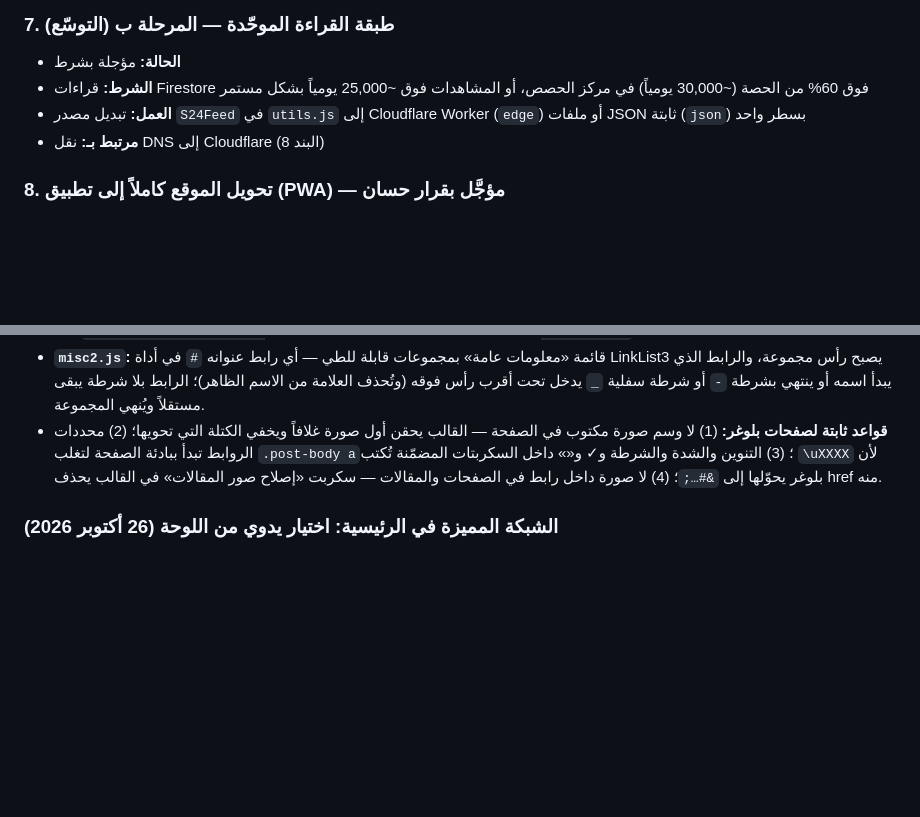
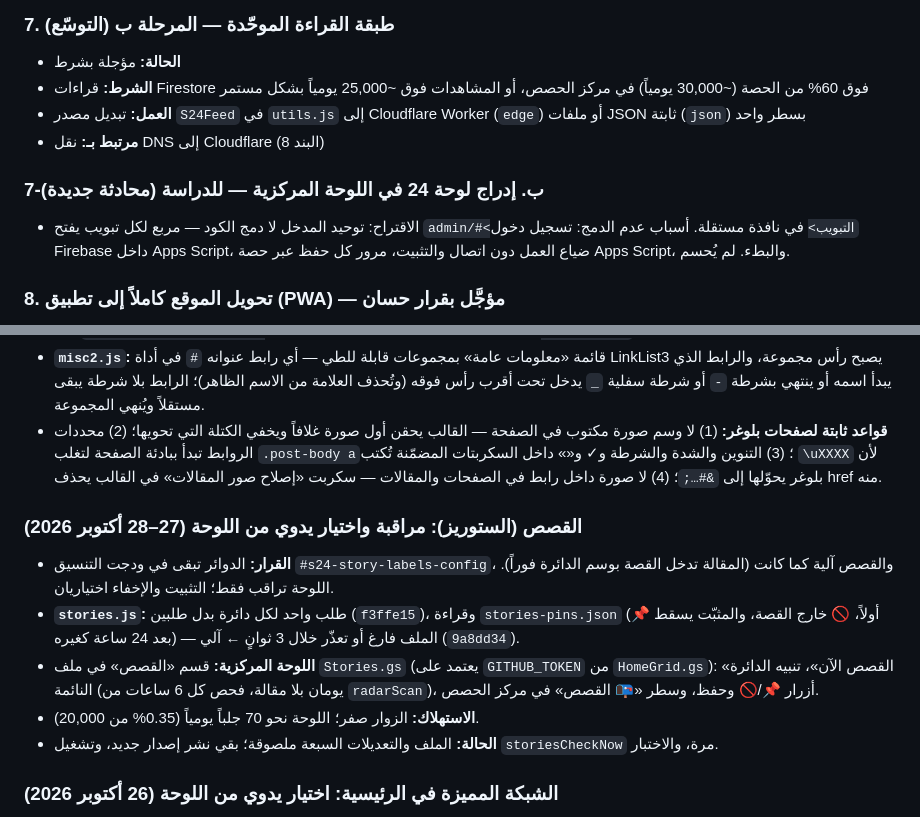
Before and after one commit to Syria24News/s24news-assets, a Markdown page: ROADMAP.md, 2 parts joined by grey strips. Rendered like a GitHub page; blank space fills up the shorter version.

Commit message:
ROADMAP: القصص في اللوحة المركزية + بند دراسة إدراج لوحة 24
Co-Authored-By: Claude Opus 5.5 <noreply@anthropic.com>
Claude-Session: https://claude.ai/code/session_01Na5JPEN3v9HFpaZTy2YznJ

```diff
--- a/ROADMAP.md
+++ b/ROADMAP.md
@@ -167,6 +167,9 @@
 - **العمل:** تبديل مصدر `S24Feed` في `utils.js` إلى Cloudflare Worker (`edge`) أو ملفات JSON ثابتة (`json`) بسطر واحد
 - **مرتبط بـ:** نقل DNS إلى Cloudflare (البند 8)
 
+### 7-ب. إدراج لوحة 24 في اللوحة المركزية — للدراسة (محادثة جديدة)
+- الاقتراح: توحيد المدخل لا دمج الكود — مربع لكل تبويب يفتح `admin/#<التبويب>` في نافذة مستقلة. أسباب عدم الدمج: تسجيل دخول Firebase داخل Apps Script، ضياع العمل دون اتصال والتثبيت، مرور كل حفظ عبر حصة Apps Script، والبطء. لم يُحسم.
+
 ### 8. تحويل الموقع كاملاً إلى تطبيق (PWA) — مؤجَّل بقرار حسان
 - **المسمى:** Site-wide PWA for syria24.news
 - **العائق:** Blogger لا يسمح بوضع ملف في جذر النطاق، فلا يمكن تقديم `sw.js` من `www.syria24.news` مباشرة
@@ -194,6 +197,13 @@
 - **`misc2.js`:** قائمة «معلومات عامة» بمجموعات قابلة للطي — أي رابط عنوانه `#` في أداة LinkList3 يصبح رأس مجموعة، والرابط الذي يبدأ اسمه أو ينتهي بشرطة `-` أو شرطة سفلية `_` يدخل تحت أقرب رأس فوقه (وتُحذف العلامة من الاسم الظاهر)؛ الرابط بلا شرطة يبقى مستقلاً ويُنهي المجموعة.
 - **قواعد ثابتة لصفحات بلوغر:** (1) لا وسم صورة مكتوب في الصفحة — القالب يحقن أول صورة غلافاً ويخفي الكتلة التي تحويها؛ (2) محددات الروابط تبدأ ببادئة الصفحة لتغلب `.post-body a`؛ (3) التنوين والشدة والشرطة و✓ و«» داخل السكربتات المضمّنة تُكتب `\uXXXX` لأن بلوغر يحوّلها إلى `&#…;`؛ (4) لا صورة داخل رابط في الصفحات والمقالات — سكربت «إصلاح صور المقالات» في القالب يحذف href منه.
 
+
+### القصص (الستوريز): مراقبة واختيار يدوي من اللوحة (27–28 أكتوبر 2026)
+- **القرار:** الدوائر تبقى في ودجت التنسيق `#s24-story-labels-config`، والقصص آلية كما كانت (المقالة تدخل القصة بوسم الدائرة فوراً). اللوحة تراقب فقط؛ التثبيت والإخفاء اختياريان.
+- **`stories.js`:** طلب واحد لكل دائرة بدل طلبين (`f3ffe15`)، وقراءة `stories-pins.json` (📌 أولاً، 🚫 خارج القصة، والمثبّت يسقط بعد 24 ساعة كغيره) — الملف فارغ أو تعذّر خلال 3 ثوانٍ ← آلي (`9a8dd34`).
+- **اللوحة المركزية:** قسم «القصص» في ملف `Stories.gs` (يعتمد على `GITHUB_TOKEN` من `HomeGrid.gs`): «القصص الآن»، تنبيه الدائرة النائمة (يومان بلا مقالة، فحص كل 6 ساعات من `radarScan`)، أزرار 📌/🚫 وحفظ، وسطر «📭 القصص» في مركز الحصص.
+- **الاستهلاك:** الزوار صفر؛ اللوحة نحو 70 جلباً يومياً (0.35% من 20,000).
+- **الحالة:** الملف والتعديلات السبعة ملصوقة؛ بقي نشر إصدار جديد، وتشغيل `storiesCheckNow` مرة، والاختبار.
 
 ### الشبكة المميزة في الرئيسية: اختيار يدوي من اللوحة (26 أكتوبر 2026)
 - **الفكرة:** قسم «الشبكة المميزة» في لوحة التحكم المركزية (ملف `HomeGrid.gs` في مشروع اللوحة) يختار مقالة لكل خانة: 1 = الخبر الكبير، 2–5 = الأربعة تحته. الخانة المتروكة «آلي» تُملأ بأحدث مقالات `*Fa`. «إفراغ الكل» = عودة الشبكة كلها إلى الآلي بضغطة.
```
